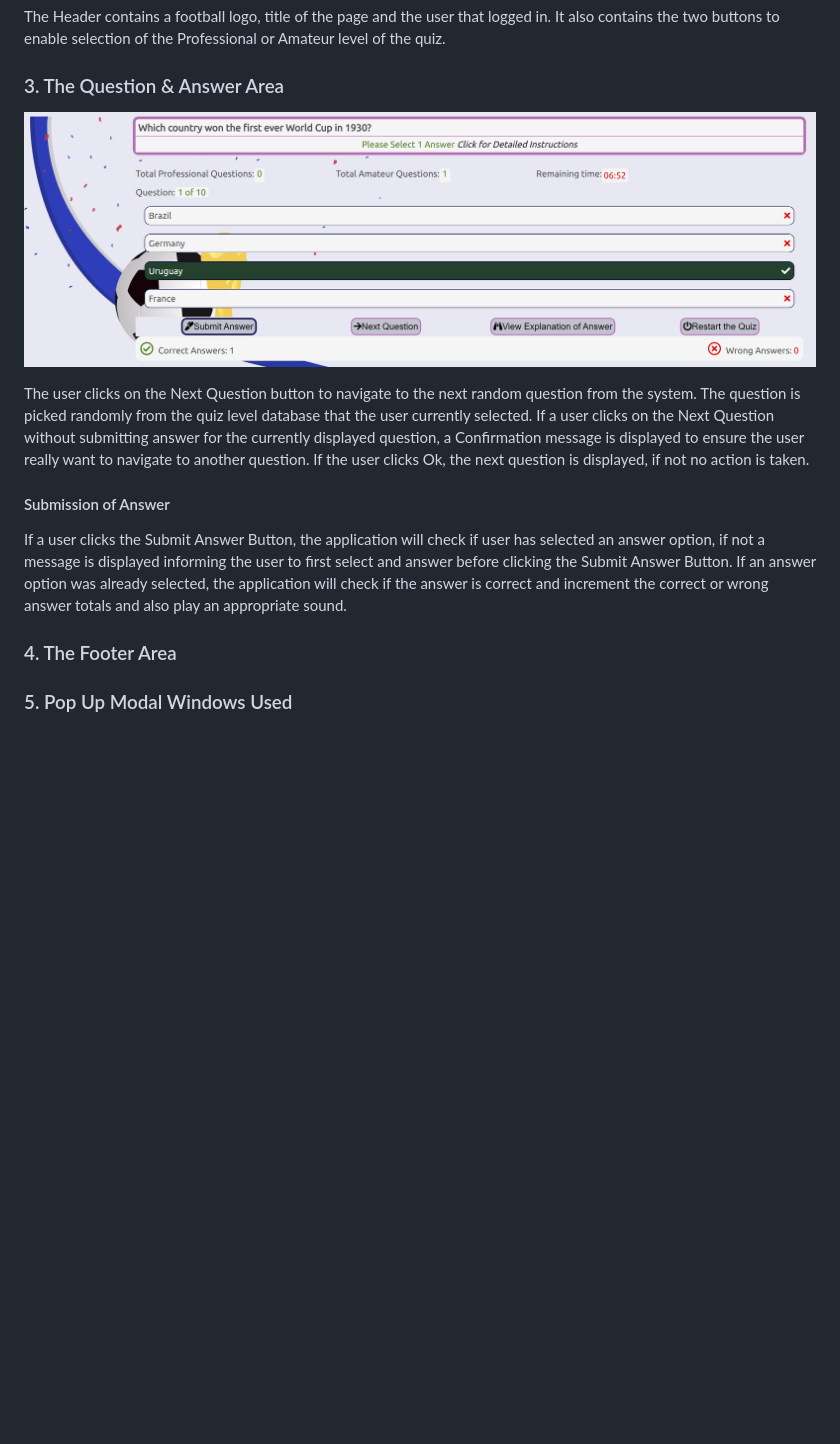
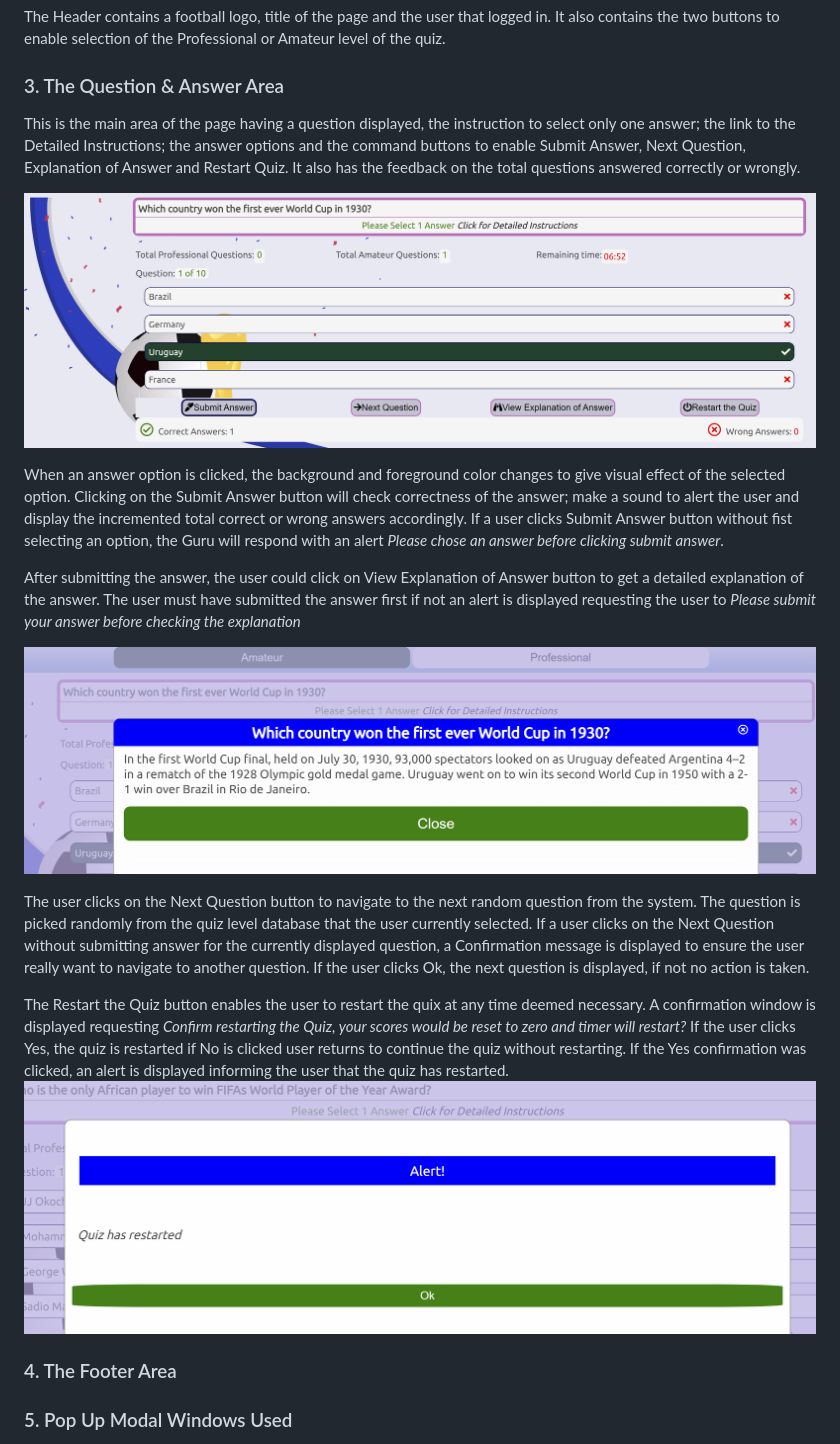
Before and after one commit to Polyanyanwu/football-quiz-pp2, a Markdown page: README.md, the part around the change. GitHub-like rendering; blank space fills up the shorter version.

```diff
--- a/README.md
+++ b/README.md
@@ -33,12 +33,22 @@ The Header contains a football logo, title of the page and the user that logged
 
 
 ### 3. The Question & Answer Area
+This is the main area of the page having a question displayed, the instruction to select only one answer; the link to the Detailed Instructions; the answer options and the command buttons to enable Submit Answer, Next Question, Explanation of Answer and Restart Quiz. It also has the feedback on the total questions answered correctly or wrongly.
+
 ![The Question & Answer Area](/docs/question_area.png)
+
+When an answer option is clicked, the background and foreground color changes to give visual effect of the selected option. Clicking on the Submit Answer button will check correctness of the answer;  make a sound to alert the user and display the incremented total correct or wrong answers accordingly. If a user clicks Submit Answer button without fist selecting an option, the Guru will respond with an alert <em> Please chose an answer before clicking submit answer</em>.
+
+After submitting the answer, the user could click on View Explanation of Answer button to get a detailed explanation of the answer. The user must have submitted the answer first if not an alert is displayed requesting the user to <em>Please submit your answer before checking the explanation</em>
+
+![The Answer Explanation](/docs/answer_explanation.png)
 
 The user clicks on the Next Question button to navigate to the next random question from the system. The question is picked randomly from the quiz level database that the user currently selected. If a user clicks on the Next Question without submitting answer for the currently displayed question, a Confirmation message is displayed to ensure the user really want to navigate to another question. If the user clicks Ok, the next question is displayed, if not no action is taken.
 
-#### Submission of Answer
-If a user clicks the Submit Answer Button, the application will check if user has selected an answer option, if not a message is displayed informing the user to first select and answer before clicking the Submit Answer Button. If an answer option was already selected, the application will check if the answer is correct and increment the correct or wrong answer totals and also play an appropriate sound.
+The Restart the Quiz button enables the user to restart the quix at any time deemed necessary. A confirmation window is displayed requesting <em>Confirm restarting the Quiz, your scores would be reset to zero and timer will restart?</em> If the user clicks Yes, the quiz is restarted if No is clicked user returns to continue the quiz without restarting. If the Yes confirmation was clicked, an alert is displayed informing the user that the quiz has restarted.
+![The Restart Quiz Confirmation Alert](/docs/alert.png)
+
+
 
 ### 4. The Footer Area
 
```
Also changed, not shown: docs/lighthouse.png (added).
